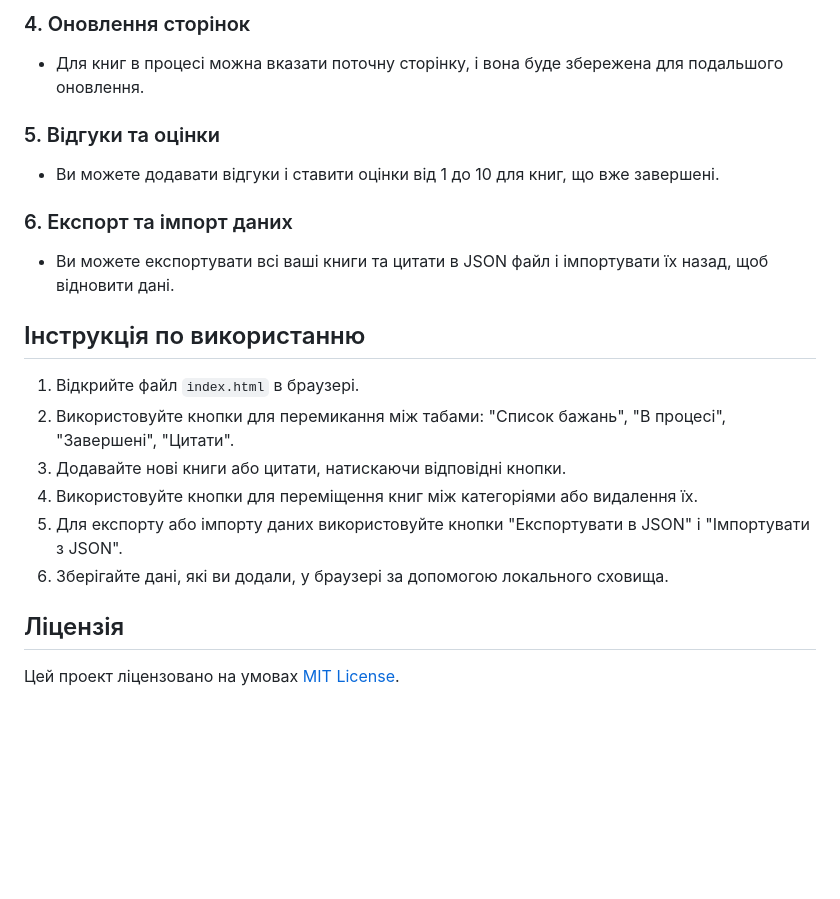
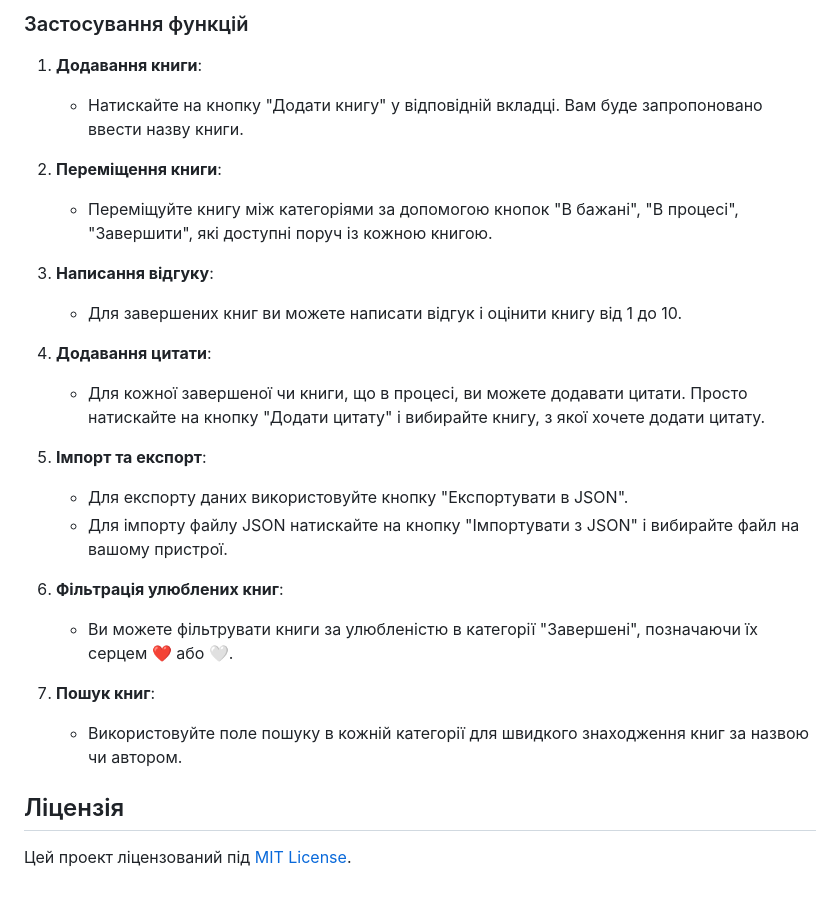
Before and after one commit to tosentai/my_library, a Markdown page: README.md, the part around one of its changes. GitHub-like rendering; blank space fills up the shorter version.

```diff
--- a/README.md
+++ b/README.md
@@ -61,22 +54,28 @@
 
-### 4. Оновлення сторінок
-- Для книг в процесі можна вказати поточну сторінку, і вона буде збережена для подальшого оновлення.
+### Застосування функцій
 
-### 5. Відгуки та оцінки
-- Ви можете додавати відгуки і ставити оцінки від 1 до 10 для книг, що вже завершені.
+1. **Додавання книги**:
+   - Натискайте на кнопку "Додати книгу" у відповідній вкладці. Вам буде запропоновано ввести назву книги.
 
-### 6. Експорт та імпорт даних
-- Ви можете експортувати всі ваші книги та цитати в JSON файл і імпортувати їх назад, щоб відновити дані.
+2. **Переміщення книги**:
+   - Переміщуйте книгу між категоріями за допомогою кнопок "В бажані", "В процесі", "Завершити", які доступні поруч із кожною книгою.
 
-## Інструкція по використанню
+3. **Написання відгуку**:
+   - Для завершених книг ви можете написати відгук і оцінити книгу від 1 до 10.
 
-1. Відкрийте файл `index.html` в браузері.
-2. Використовуйте кнопки для перемикання між табами: "Список бажань", "В процесі", "Завершені", "Цитати".
-3. Додавайте нові книги або цитати, натискаючи відповідні кнопки.
-4. Використовуйте кнопки для переміщення книг між категоріями або видалення їх.
-5. Для експорту або імпорту даних використовуйте кнопки "Експортувати в JSON" і "Імпортувати з JSON".
-6. Зберігайте дані, які ви додали, у браузері за допомогою локального сховища.
+4. **Додавання цитати**:
+   - Для кожної завершеної чи книги, що в процесі, ви можете додавати цитати. Просто натискайте на кнопку "Додати цитату" і вибирайте книгу, з якої хочете додати цитату.
+
+5. **Імпорт та експорт**:
+   - Для експорту даних використовуйте кнопку "Експортувати в JSON".
+   - Для імпорту файлу JSON натискайте на кнопку "Імпортувати з JSON" і вибирайте файл на вашому пристрої.
+
+6. **Фільтрація улюблених книг**:
+   - Ви можете фільтрувати книги за улюбленістю в категорії "Завершені", позначаючи їх серцем ❤️ або 🤍.
+
+7. **Пошук книг**:
+   - Використовуйте поле пошуку в кожній категорії для швидкого знаходження книг за назвою чи автором.
 
 ## Ліцензія
 
-Цей проект ліцензовано на умовах [MIT License](https://opensource.org/licenses/MIT).
+Цей проект ліцензований під [MIT License](https://github.com/tosentai/my_library/blob/main/LICENSE).
```
Also changed, not shown: other parts of README.md (+37 -44 lines).
